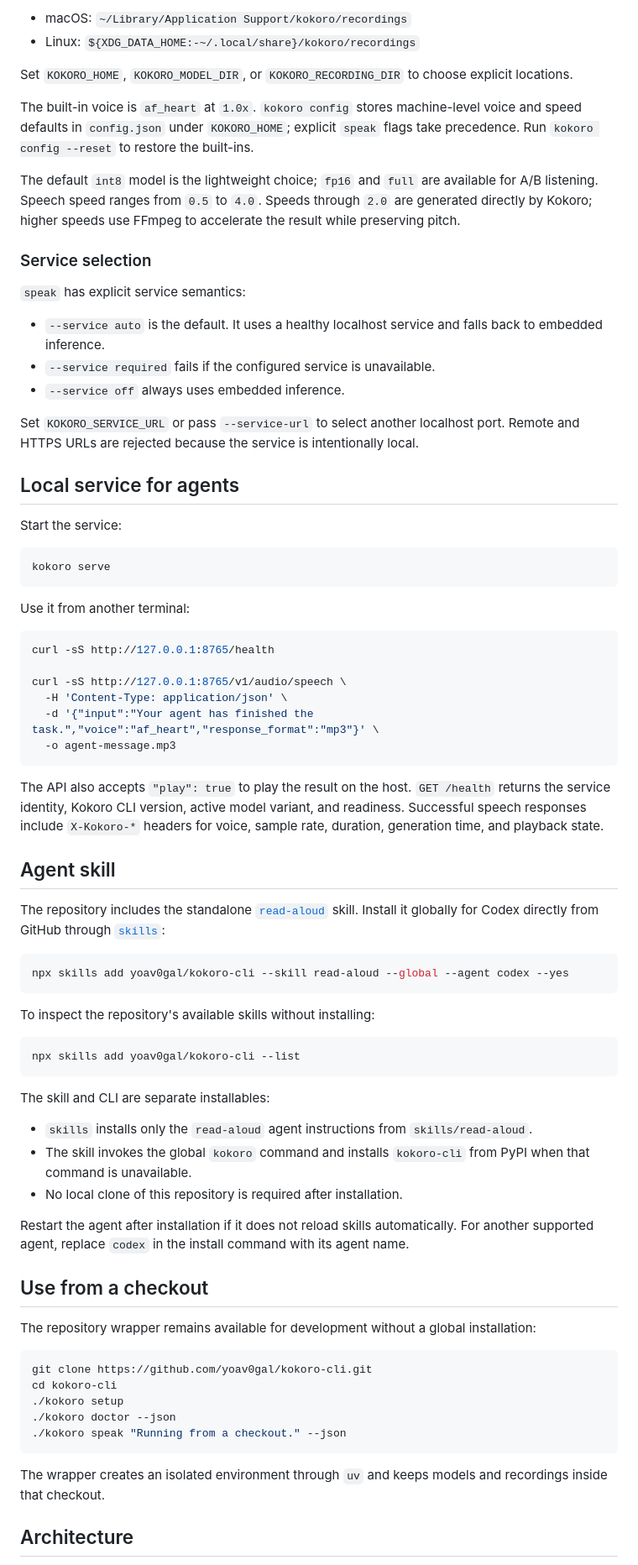
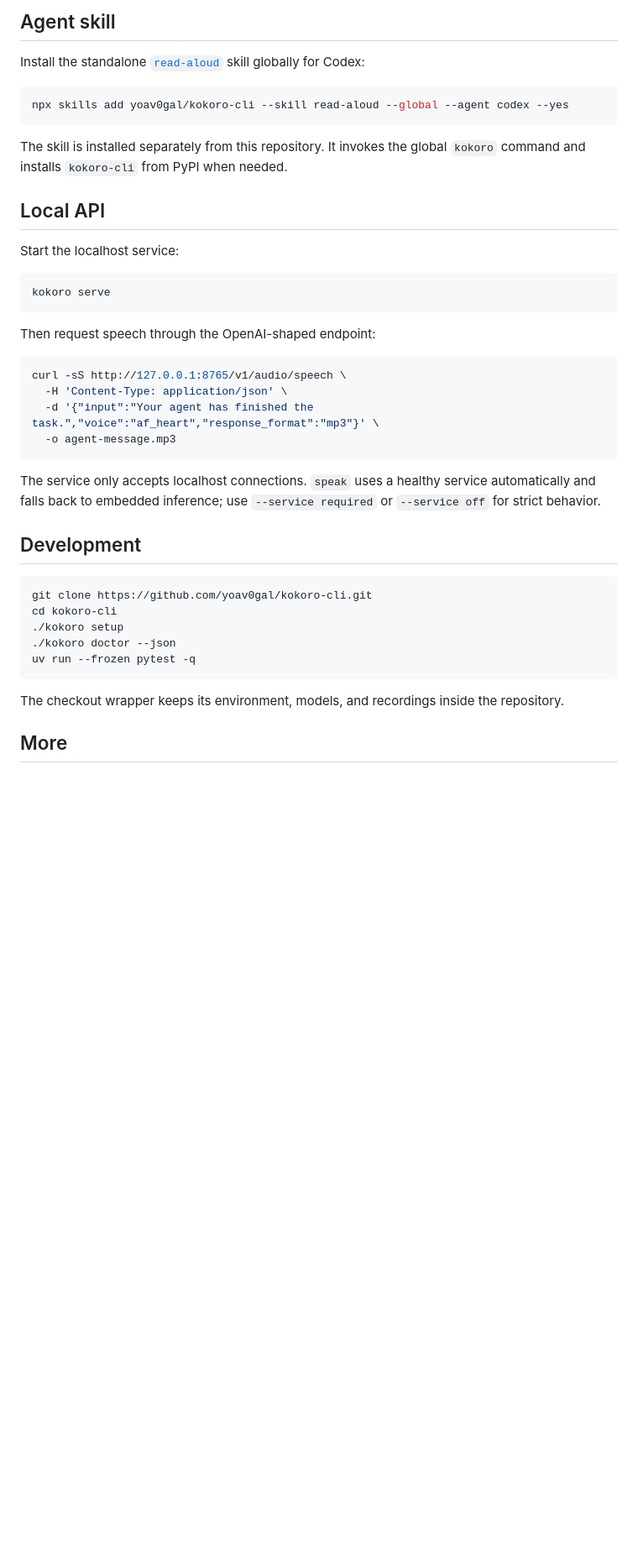
Before and after one commit to yoav0gal/agent-voice, a Markdown page: README.md, the part around one of its changes. Shown at 84% size. Drawn GitHub-style; blank space fills up the shorter version.

````diff
--- a/README.md
+++ b/README.md
@@ -97,79 +54,44 @@ Generated files use the platform user-data directory unless `--output` is suppli
 
-- macOS: `~/Library/Application Support/kokoro/recordings`
-- Linux: `${XDG_DATA_HOME:-~/.local/share}/kokoro/recordings`
+## Agent skill
 
-Set `KOKORO_HOME`, `KOKORO_MODEL_DIR`, or `KOKORO_RECORDING_DIR` to choose explicit locations.
+Install the standalone [`read-aloud`](https://skills.sh/yoav0gal/kokoro-cli/read-aloud) skill globally for Codex:
 
-The built-in voice is `af_heart` at `1.0x`. `kokoro config` stores machine-level voice and speed defaults in `config.json` under `KOKORO_HOME`; explicit `speak` flags take precedence. Run `kokoro config --reset` to restore the built-ins.
+```sh
+npx skills add yoav0gal/kokoro-cli --skill read-aloud --global --agent codex --yes
+```
 
-The default `int8` model is the lightweight choice; `fp16` and `full` are available for A/B listening. Speech speed ranges from `0.5` to `4.0`. Speeds through `2.0` are generated directly by Kokoro; higher speeds use FFmpeg to accelerate the result while preserving pitch.
+The skill is installed separately from this repository. It invokes the global `kokoro` command and installs `kokoro-cli` from PyPI when needed.
 
-### Service selection
+## Local API
 
-`speak` has explicit service semantics:
-
-- `--service auto` is the default. It uses a healthy localhost service and falls back to embedded inference.
-- `--service required` fails if the configured service is unavailable.
-- `--service off` always uses embedded inference.
-
-Set `KOKORO_SERVICE_URL` or pass `--service-url` to select another localhost port. Remote and HTTPS URLs are rejected because the service is intentionally local.
-
-## Local service for agents
-
-Start the service:
+Start the localhost service:
 
 ```sh
 kokoro serve
 ```
 
-Use it from another terminal:
+Then request speech through the OpenAI-shaped endpoint:
 
 ```sh
-curl -sS http://127.0.0.1:8765/health
-
 curl -sS http://127.0.0.1:8765/v1/audio/speech \
   -H 'Content-Type: application/json' \
   -d '{"input":"Your agent has finished the task.","voice":"af_heart","response_format":"mp3"}' \
   -o agent-message.mp3
 ```
 
-The API also accepts `"play": true` to play the result on the host. `GET /health` returns the service identity, Kokoro CLI version, active model variant, and readiness. Successful speech responses include `X-Kokoro-*` headers for voice, sample rate, duration, generation time, and playback state.
+The service only accepts localhost connections. `speak` uses a healthy service automatically and falls back to embedded inference; use `--service required` or `--service off` for strict behavior.
 
-## Agent skill
-
-The repository includes the standalone [`read-aloud`](https://github.com/yoav0gal/kokoro-cli/tree/main/skills/read-aloud) skill. Install it globally for Codex directly from GitHub through [`skills`](https://skills.sh/):
-
-```sh
-npx skills add yoav0gal/kokoro-cli --skill read-aloud --global --agent codex --yes
-```
-
-To inspect the repository's available skills without installing:
-
-```sh
-npx skills add yoav0gal/kokoro-cli --list
-```
-
-The skill and CLI are separate installables:
-
-- `skills` installs only the `read-aloud` agent instructions from `skills/read-aloud`.
-- The skill invokes the global `kokoro` command and installs `kokoro-cli` from PyPI when that command is unavailable.
-- No local clone of this repository is required after installation.
-
-Restart the agent after installation if it does not reload skills automatically. For another supported agent, replace `codex` in the install command with its agent name.
-
-## Use from a checkout
-
-The repository wrapper remains available for development without a global installation:
+## Development
 
 ```sh
 git clone https://github.com/yoav0gal/kokoro-cli.git
 cd kokoro-cli
 ./kokoro setup
 ./kokoro doctor --json
-./kokoro speak "Running from a checkout." --json
+uv run --frozen pytest -q
 ```
 
-The wrapper creates an isolated environment through `uv` and keeps models and recordings inside that checkout.
+The checkout wrapper keeps its environment, models, and recordings inside the repository.
 
-## Architecture
+## More
 
````
Also changed, not shown: other parts of README.md (+23 -102 lines).
